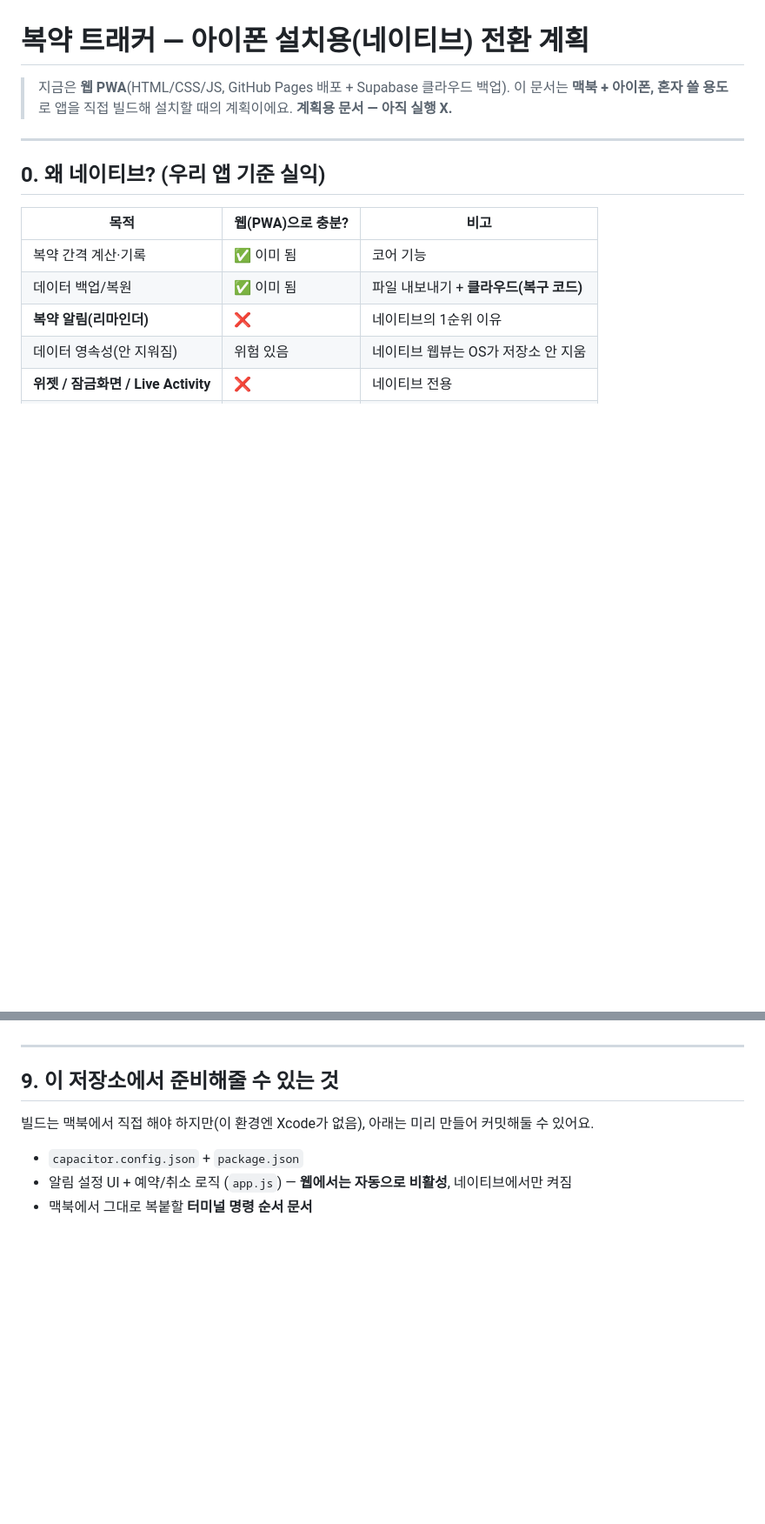
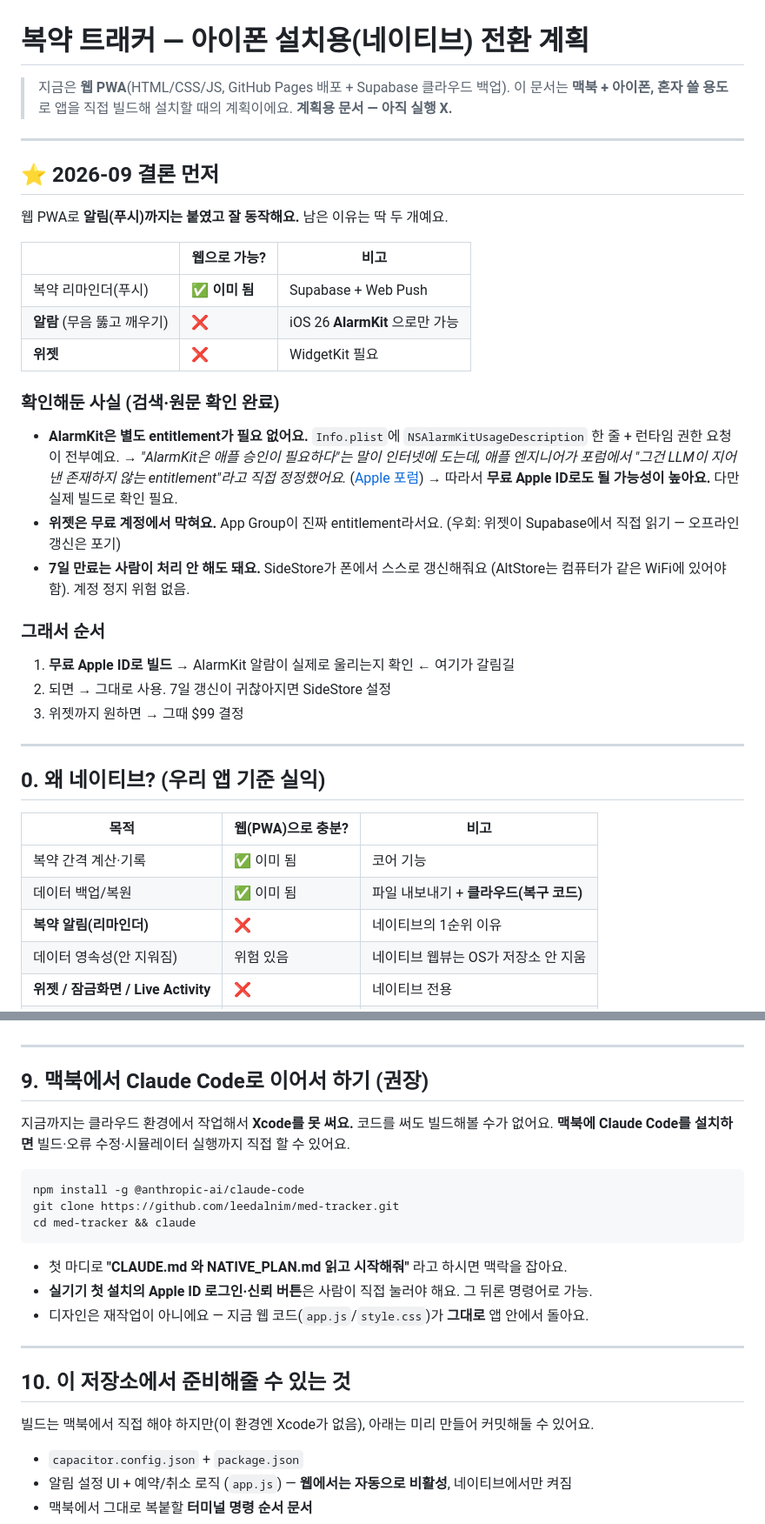
Before and after one commit to leedalnim/med-tracker, a Markdown page: NATIVE_PLAN.md, 2 parts joined by grey strips. Shown at 87% size. Rendered like a GitHub page; blank space fills up the shorter version.

````diff
--- a/NATIVE_PLAN.md
+++ b/NATIVE_PLAN.md
@@ -2,6 +2,37 @@
 
 > 지금은 **웹 PWA**(HTML/CSS/JS, GitHub Pages 배포 + Supabase 클라우드 백업).
 > 이 문서는 **맥북 + 아이폰, 혼자 쓸 용도**로 앱을 직접 빌드해 설치할 때의 계획이에요. **계획용 문서 — 아직 실행 X.**
+
+---
+
+## ⭐ 2026-09 결론 먼저
+
+웹 PWA로 **알림(푸시)까지는 붙였고 잘 동작해요.** 남은 이유는 딱 두 개예요.
+
+| | 웹으로 가능? | 비고 |
+|---|---|---|
+| 복약 리마인더(푸시) | ✅ **이미 됨** | Supabase + Web Push |
+| **알람** (무음 뚫고 깨우기) | ❌ | iOS 26 **AlarmKit** 으로만 가능 |
+| **위젯** | ❌ | WidgetKit 필요 |
+
+### 확인해둔 사실 (검색·원문 확인 완료)
+
+- **AlarmKit은 별도 entitlement가 필요 없어요.** `Info.plist`에 `NSAlarmKitUsageDescription`
+  한 줄 + 런타임 권한 요청이 전부예요.
+  → *"AlarmKit은 애플 승인이 필요하다"는 말이 인터넷에 도는데, 애플 엔지니어가 포럼에서
+  "그건 LLM이 지어낸 존재하지 않는 entitlement"라고 직접 정정했어요.*
+  ([Apple 포럼](https://developer.apple.com/forums/thread/797950))
+  → 따라서 **무료 Apple ID로도 될 가능성이 높아요.** 다만 실제 빌드로 확인 필요.
+- **위젯은 무료 계정에서 막혀요.** App Group이 진짜 entitlement라서요.
+  (우회: 위젯이 Supabase에서 직접 읽기 — 오프라인 갱신은 포기)
+- **7일 만료는 사람이 처리 안 해도 돼요.** SideStore가 폰에서 스스로 갱신해줘요
+  (AltStore는 컴퓨터가 같은 WiFi에 있어야 함). 계정 정지 위험 없음.
+
+### 그래서 순서
+
+1. **무료 Apple ID로 빌드** → AlarmKit 알람이 실제로 울리는지 확인 ← 여기가 갈림길
+2. 되면 → 그대로 사용. 7일 갱신이 귀찮아지면 SideStore 설정
+3. 위젯까지 원하면 → 그때 $99 결정
 
 ---
 
@@ -141,7 +172,24 @@
 
 ---
 
-## 9. 이 저장소에서 준비해줄 수 있는 것
+## 9. 맥북에서 Claude Code로 이어서 하기 (권장)
+
+지금까지는 클라우드 환경에서 작업해서 **Xcode를 못 써요.** 코드를 써도 빌드해볼 수가 없어요.
+**맥북에 Claude Code를 설치하면** 빌드·오류 수정·시뮬레이터 실행까지 직접 할 수 있어요.
+
+```bash
+npm install -g @anthropic-ai/claude-code
+git clone https://github.com/leedalnim/med-tracker.git
+cd med-tracker && claude
+```
+
+- 첫 마디로 **"CLAUDE.md 와 NATIVE_PLAN.md 읽고 시작해줘"** 라고 하시면 맥락을 잡아요.
+- **실기기 첫 설치의 Apple ID 로그인·신뢰 버튼**은 사람이 직접 눌러야 해요. 그 뒤론 명령어로 가능.
+- 디자인은 재작업이 아니에요 — 지금 웹 코드(`app.js`/`style.css`)가 **그대로** 앱 안에서 돌아요.
+
+---
+
+## 10. 이 저장소에서 준비해줄 수 있는 것
 빌드는 맥북에서 직접 해야 하지만(이 환경엔 Xcode가 없음), 아래는 미리 만들어 커밋해둘 수 있어요.
 - `capacitor.config.json` + `package.json`
 - 알림 설정 UI + 예약/취소 로직 (`app.js`) — **웹에서는 자동으로 비활성**, 네이티브에서만 켜짐
````
Also changed, not shown: CLAUDE.md (added, +144 -0 lines).
